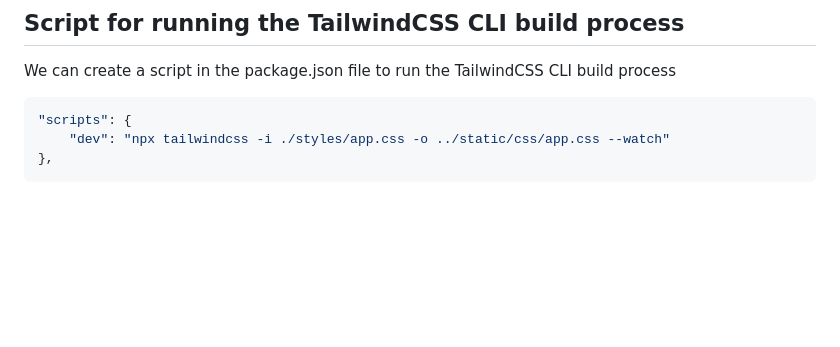
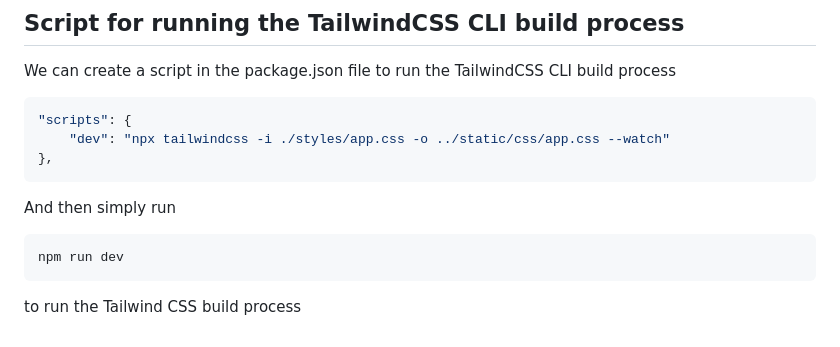
Before and after one commit to vicsejas/fastapi-with-tailwindcss, a Markdown page: README.md, the part around the change. Rendered like a GitHub page; blank space fills up the shorter version.

Commit message:
Update README.md
added npm command

````diff
--- a/README.md
+++ b/README.md
@@ -159,3 +159,11 @@ We can create a script in the package.json file to run the TailwindCSS CLI build
     "dev": "npx tailwindcss -i ./styles/app.css -o ../static/css/app.css --watch"
 },
 ```
+
+And then simply run
+
+```sh
+npm run dev
+```
+
+to run the Tailwind CSS build process
````
